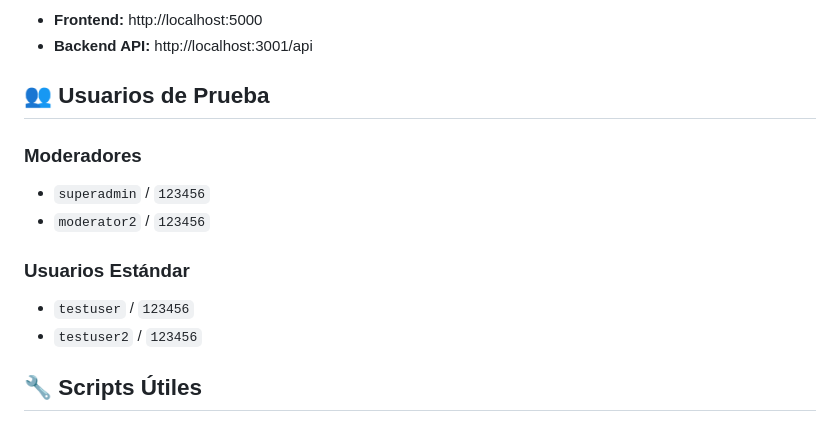
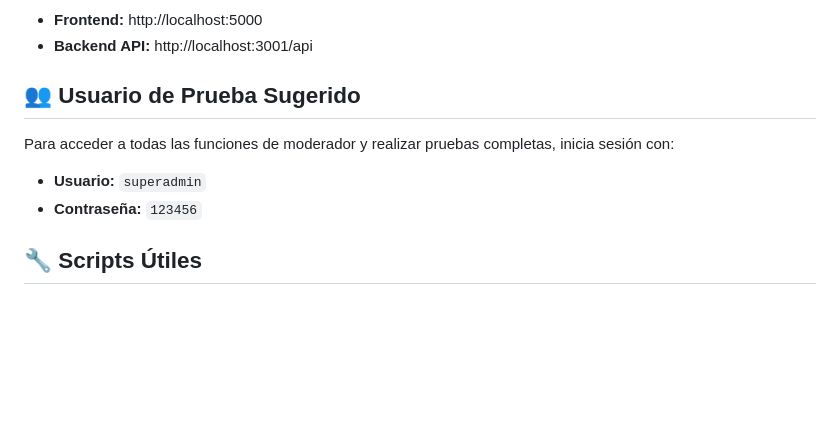
Before and after one commit to walo13-Omega/popcornhour_project, a Markdown page: README.md, the part around the change. GitHub-like rendering; blank space fills up the shorter version.

Commit message:
docs: Sugerir solo el usuario superadmin como moderador para pruebas y entregas

```diff
--- a/README.md
+++ b/README.md
@@ -109,15 +109,12 @@ python app.py
 - **Frontend:** http://localhost:5000
 - **Backend API:** http://localhost:3001/api
 
-## 👥 Usuarios de Prueba
+## 👥 Usuario de Prueba Sugerido
 
-### Moderadores
-- `superadmin` / `123456`
-- `moderator2` / `123456`
+Para acceder a todas las funciones de moderador y realizar pruebas completas, inicia sesión con:
 
-### Usuarios Estándar
-- `testuser` / `123456`
-- `testuser2` / `123456`
+- **Usuario:** `superadmin`
+- **Contraseña:** `123456`
 
 ## 🔧 Scripts Útiles
 
```
